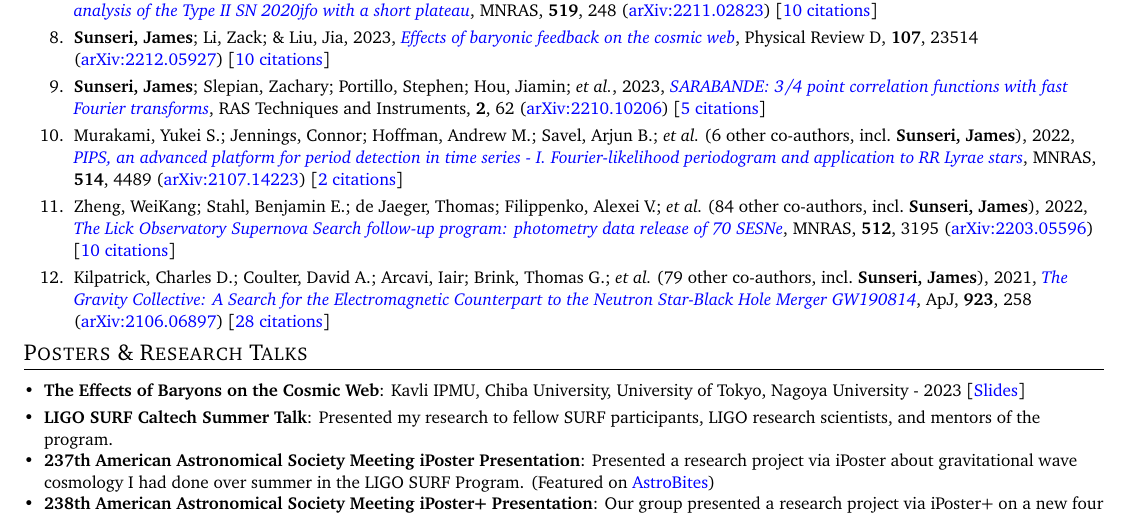
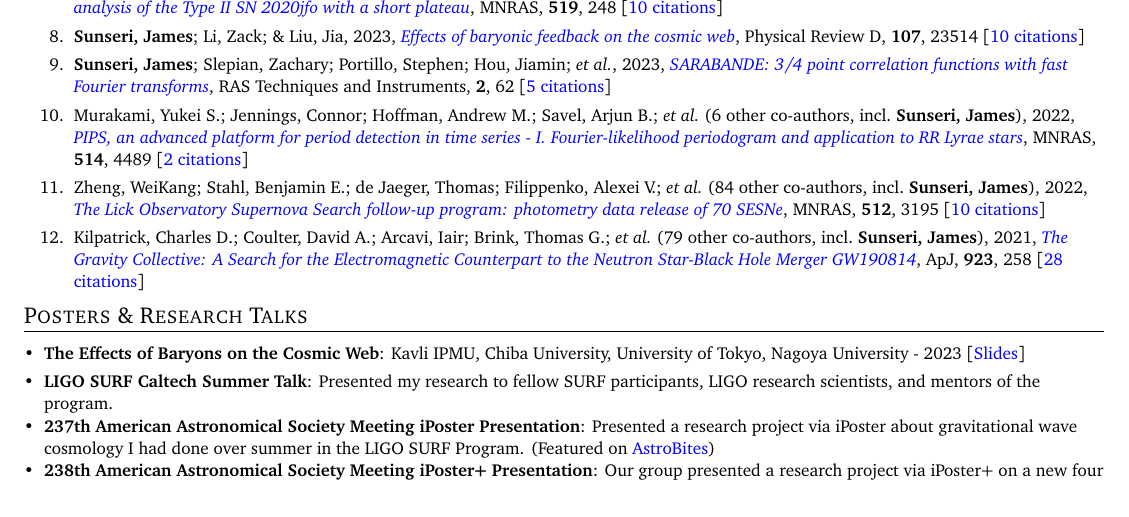
Before and after one commit to James11222/James_CV, a LaTeX CV (resume.tex, which reads supp_tex/pubs_ref.tex): part of page 2 of 3, cut so that both start at the same text. Compiled offline with pdfLaTeX.

Commit message:
Scrape and update publications

```diff
--- a/supp_tex/pubs_ref.tex
+++ b/supp_tex/pubs_ref.tex
@@ -1,11 +1,11 @@
-\item Ailawadhi, B.; Dastidar, R.; Misra, K.; Roy, R.; \etal\ ({33} other co-authors, incl.\ \textbf{Sunseri, James}), 2023, \doi{10.1093/mnras/stac3234}{Photometric and spectroscopic analysis of the Type II SN 2020jfo with a short plateau}, \mnras, \textbf{519}, 248 (\arxiv{2211.02823}) [\href{https://ui.adsabs.harvard.edu/abs/2023MNRAS.519..248A}{10 citations}]
+\item Ailawadhi, B.; Dastidar, R.; Misra, K.; Roy, R.; \etal\ ({33} other co-authors, incl.\ \textbf{Sunseri, James}), 2023, \doi{10.1093/mnras/stac3234}{Photometric and spectroscopic analysis of the Type II SN 2020jfo with a short plateau}, \mnras, \textbf{519}, 248 [\href{https://ui.adsabs.harvard.edu/abs/2023MNRAS.519..248A}{10 citations}]
 
-\item \textbf{Sunseri, James}; Li, Zack; \& Liu, Jia, 2023, \doi{10.1103/PhysRevD.107.023514}{Effects of baryonic feedback on the cosmic web}, Physical Review D, \textbf{107}, 23514 (\arxiv{2212.05927}) [\href{https://ui.adsabs.harvard.edu/abs/2023PhRvD.107b3514S}{10 citations}]
+\item \textbf{Sunseri, James}; Li, Zack; \& Liu, Jia, 2023, \doi{10.1103/PhysRevD.107.023514}{Effects of baryonic feedback on the cosmic web}, Physical Review D, \textbf{107}, 23514 [\href{https://ui.adsabs.harvard.edu/abs/2023PhRvD.107b3514S}{10 citations}]
 
-\item \textbf{Sunseri, James}; Slepian, Zachary; Portillo, Stephen; Hou, Jiamin; \etal, 2023, \doi{10.1093/rasti/rzad003}{SARABANDE: 3/4 point correlation functions with fast Fourier transforms}, RAS Techniques and Instruments, \textbf{2}, 62 (\arxiv{2210.10206}) [\href{https://ui.adsabs.harvard.edu/abs/2023RASTI...2...62S}{5 citations}]
+\item \textbf{Sunseri, James}; Slepian, Zachary; Portillo, Stephen; Hou, Jiamin; \etal, 2023, \doi{10.1093/rasti/rzad003}{SARABANDE: 3/4 point correlation functions with fast Fourier transforms}, RAS Techniques and Instruments, \textbf{2}, 62 [\href{https://ui.adsabs.harvard.edu/abs/2023RASTI...2...62S}{5 citations}]
 
-\item Murakami, Yukei S.; Jennings, Connor; Hoffman, Andrew M.; Savel, Arjun B.; \etal\ ({6} other co-authors, incl.\ \textbf{Sunseri, James}), 2022, \doi{10.1093/mnras/stac1538}{PIPS, an advanced platform for period detection in time series - I. Fourier-likelihood periodogram and application to RR Lyrae stars}, \mnras, \textbf{514}, 4489 (\arxiv{2107.14223}) [\href{https://ui.adsabs.harvard.edu/abs/2022MNRAS.514.4489M}{2 citations}]
+\item Murakami, Yukei S.; Jennings, Connor; Hoffman, Andrew M.; Savel, Arjun B.; \etal\ ({6} other co-authors, incl.\ \textbf{Sunseri, James}), 2022, \doi{10.1093/mnras/stac1538}{PIPS, an advanced platform for period detection in time series - I. Fourier-likelihood periodogram and application to RR Lyrae stars}, \mnras, \textbf{514}, 4489 [\href{https://ui.adsabs.harvard.edu/abs/2022MNRAS.514.4489M}{2 citations}]
 
-\item Zheng, WeiKang; Stahl, Benjamin E.; de Jaeger, Thomas; Filippenko, Alexei V.; \etal\ ({84} other co-authors, incl.\ \textbf{Sunseri, James}), 2022, \doi{10.1093/mnras/stac723}{The Lick Observatory Supernova Search follow-up program: photometry data release of 70 SESNe}, \mnras, \textbf{512}, 3195 (\arxiv{2203.05596}) [\href{https://ui.adsabs.harvard.edu/abs/2022MNRAS.512.3195Z}{10 citations}]
+\item Zheng, WeiKang; Stahl, Benjamin E.; de Jaeger, Thomas; Filippenko, Alexei V.; \etal\ ({84} other co-authors, incl.\ \textbf{Sunseri, James}), 2022, \doi{10.1093/mnras/stac723}{The Lick Observatory Supernova Search follow-up program: photometry data release of 70 SESNe}, \mnras, \textbf{512}, 3195 [\href{https://ui.adsabs.harvard.edu/abs/2022MNRAS.512.3195Z}{10 citations}]
 
-\item Kilpatrick, Charles D.; Coulter, David A.; Arcavi, Iair; Brink, Thomas G.; \etal\ ({79} other co-authors, incl.\ \textbf{Sunseri, James}), 2021, \doi{10.3847/1538-4357/ac23c6}{The Gravity Collective: A Search for the Electromagnetic Counterpart to the Neutron Star-Black Hole Merger GW190814}, \apj, \textbf{923}, 258 (\arxiv{2106.06897}) [\href{https://ui.adsabs.harvard.edu/abs/2021ApJ...923..258K}{28 citations}]
+\item Kilpatrick, Charles D.; Coulter, David A.; Arcavi, Iair; Brink, Thomas G.; \etal\ ({79} other co-authors, incl.\ \textbf{Sunseri, James}), 2021, \doi{10.3847/1538-4357/ac23c6}{The Gravity Collective: A Search for the Electromagnetic Counterpart to the Neutron Star-Black Hole Merger GW190814}, \apj, \textbf{923}, 258 [\href{https://ui.adsabs.harvard.edu/abs/2021ApJ...923..258K}{28 citations}]
```
Also changed, not shown: supp_tex/pubs_summary.tex (+1 -1 lines), 1 other file.
